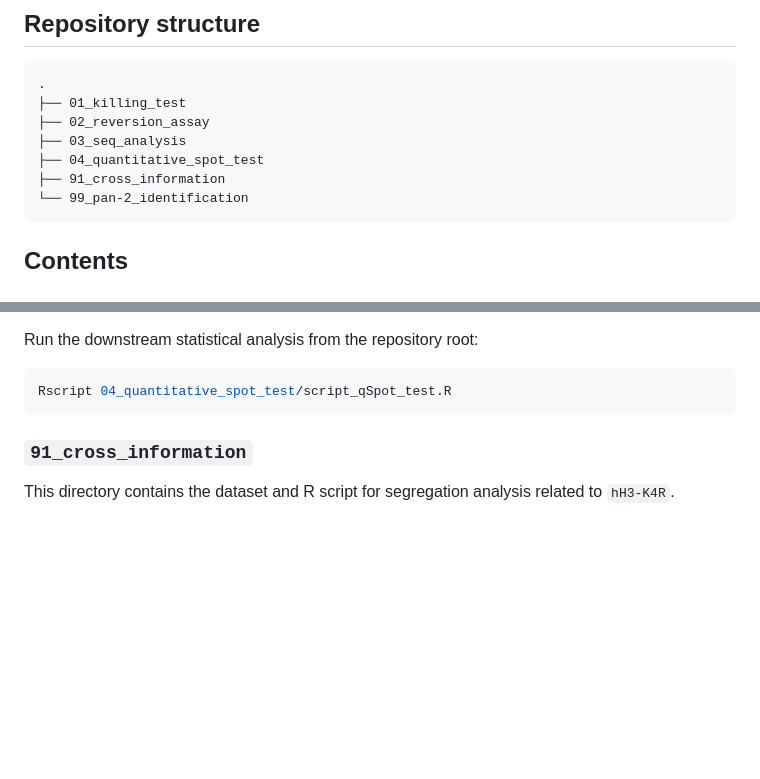
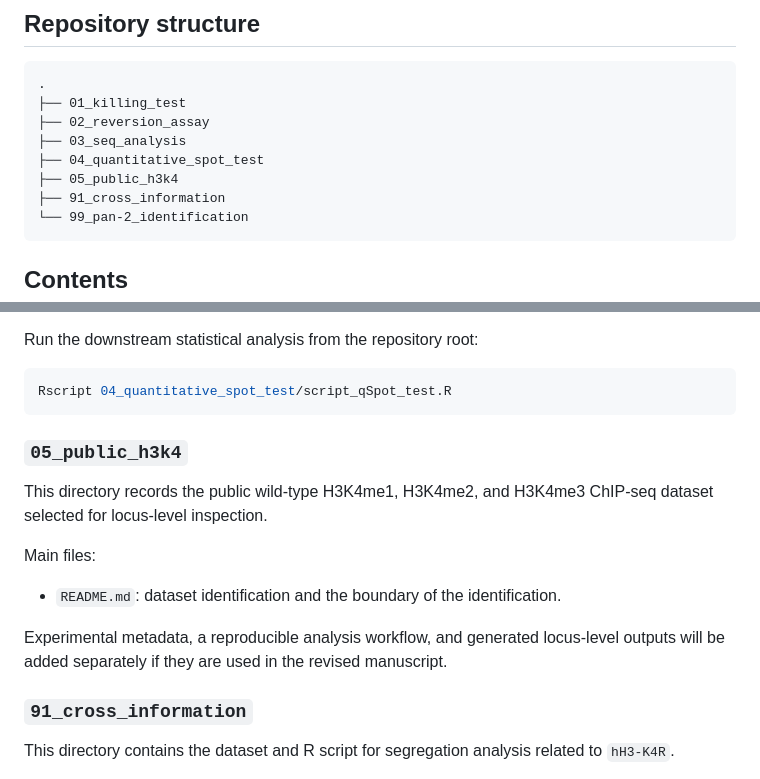
Before and after one commit to KentoYana/Resource_Article_DDT_hH3-K4R_01, a Markdown page: README.md, 2 parts joined by grey strips. GitHub-like rendering; blank space fills up the shorter version.

Commit message:
docs: identify public H3K4 dataset (refs #67)

````diff
--- a/README.md
+++ b/README.md
@@ -16,6 +16,7 @@ The repository is intended to support transparency and reproducibility of the an
 ├── 02_reversion_assay
 ├── 03_seq_analysis
 ├── 04_quantitative_spot_test
+├── 05_public_h3k4
 ├── 91_cross_information
 └── 99_pan-2_identification
 ```
@@ -136,6 +137,19 @@ Run the downstream statistical analysis from the repository root:
 ```sh
 Rscript 04_quantitative_spot_test/script_qSpot_test.R
 ```
+
+### `05_public_h3k4`
+
+This directory records the public wild-type H3K4me1, H3K4me2, and H3K4me3
+ChIP-seq dataset selected for locus-level inspection.
+
+Main files:
+
+- `README.md`: dataset identification and the boundary of the identification.
+
+Experimental metadata, a reproducible analysis workflow, and generated
+locus-level outputs will be added separately if they are used in the revised
+manuscript.
 
 ### `91_cross_information`
 
````
Also changed, not shown: 05_public_h3k4/README.md (added, +33 -0 lines).
